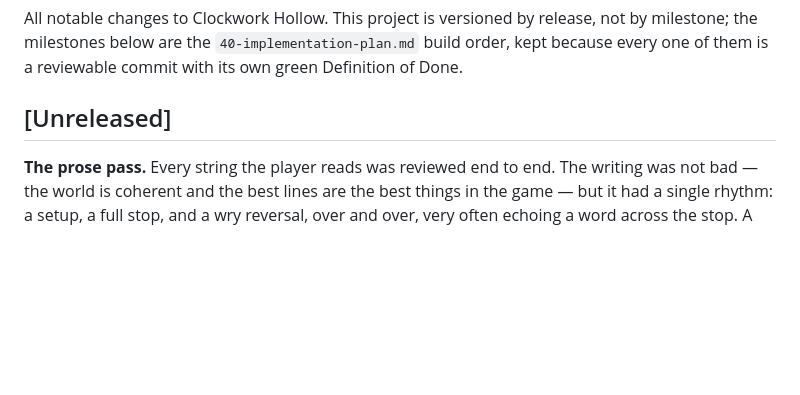
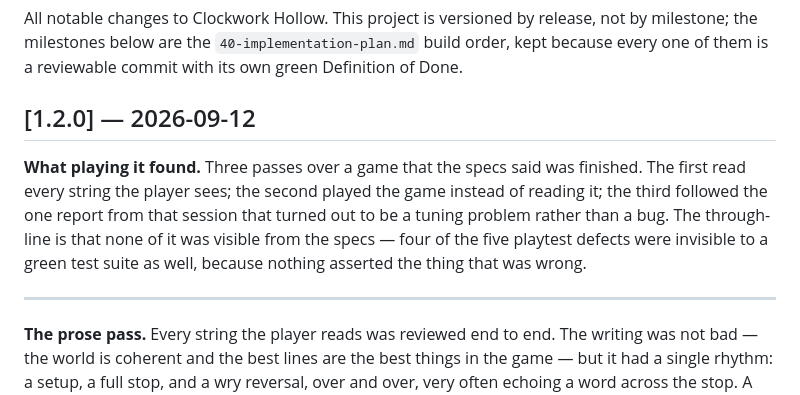
Before and after one commit to antonbobkov/vibe-rogue, a Markdown page: CHANGELOG.md, the part around the change. GitHub-like rendering; blank space fills up the shorter version.

Commit message:
release: 1.2.0
Cuts the [Unreleased] section as 1.2.0 and brings the README's version
line with it. The line still read 1.0.0: it was missed when 1.1.0 was
cut, which is also when the v1.1.0 tag was missed.

package.json stays at 0.0.0, as it did for both earlier releases - the
package is private and its version has never been the one that counts.

Co-Authored-By: Claude Opus 5 <noreply@anthropic.com>

```diff
--- a/CHANGELOG.md
+++ b/CHANGELOG.md
@@ -4,7 +4,15 @@ All notable changes to Clockwork Hollow. This project is versioned by release, n
 milestones below are the `40-implementation-plan.md` build order, kept because every one of them is a
 reviewable commit with its own green Definition of Done.
 
-## [Unreleased]
+## [1.2.0] — 2026-09-12
+
+**What playing it found.** Three passes over a game that the specs said was finished. The first read
+every string the player sees; the second played the game instead of reading it; the third followed
+the one report from that session that turned out to be a tuning problem rather than a bug. The
+through-line is that none of it was visible from the specs — four of the five playtest defects were
+invisible to a green test suite as well, because nothing asserted the thing that was wrong.
+
+---
 
 **The prose pass.** Every string the player reads was reviewed end to end. The writing was not bad —
 the world is coherent and the best lines are the best things in the game — but it had a single
```
Also changed, not shown: README.md (+1 -1 lines).
